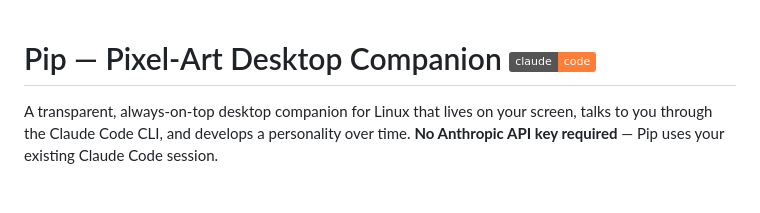
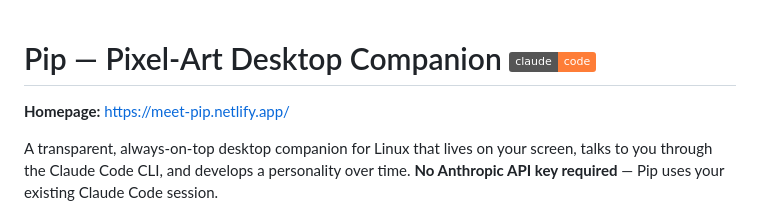
Before and after one commit to gourab026/claude_companion, a Markdown page: README.md, the part around the change. Drawn GitHub-style; badges without logos; blank space fills up the shorter version.

Commit message:
Add homepage link to README
Co-Authored-By: Claude Sonnet 4.6 <noreply@anthropic.com>

```diff
--- a/README.md
+++ b/README.md
@@ -1,4 +1,6 @@
 # Pip — Pixel-Art Desktop Companion ![Static Badge](https://img.shields.io/badge/claude-code-orange)
+
+**Homepage:** https://meet-pip.netlify.app/
 
 A transparent, always-on-top desktop companion for Linux that lives on your screen,
 talks to you through the Claude Code CLI, and develops a personality over time.
```
